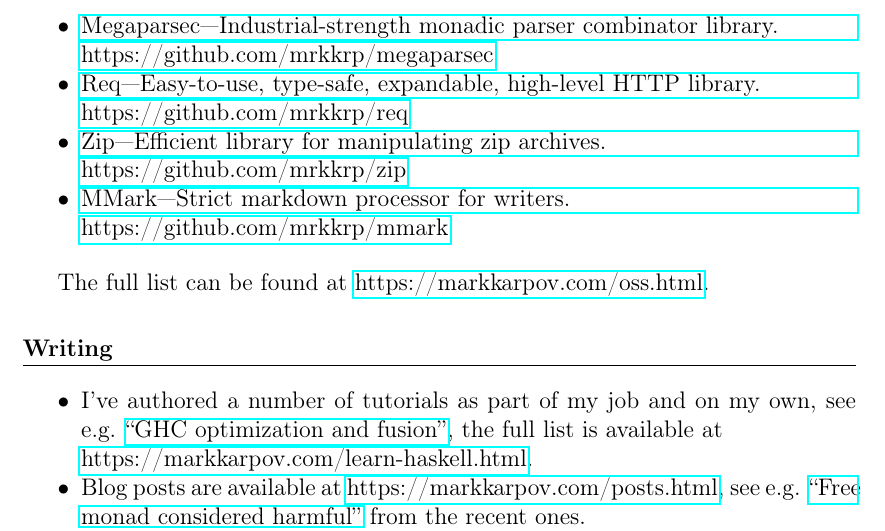
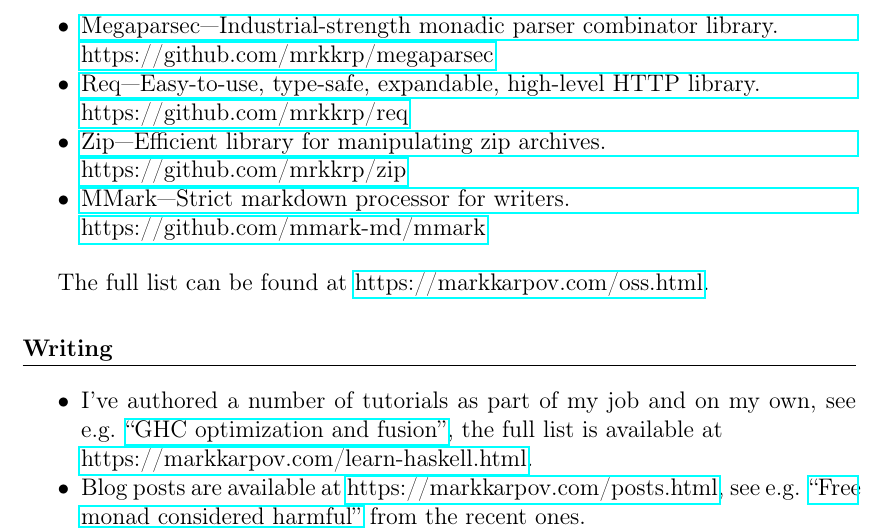
Before and after one commit to mrkkrp/markkarpov.com, a LaTeX CV (resume/resume.tex): part of page 2 of 2, cut so that both start at the same text. Compiled offline with pdfLaTeX.

Commit message:
Adjust location of MMark repo

```diff
--- a/resume/resume.tex
+++ b/resume/resume.tex
@@ -90,10 +90,10 @@
   {Zip---Efficient library for manipulating zip archives.
     \newline
     https://github.com/mrkkrp/zip}
-\item \href{https://github.com/mrkkrp/mmark}
+\item \href{https://github.com/mmark-md/mmark}
   {MMark---Strict markdown processor for writers.
     \newline
-    https://github.com/mrkkrp/mmark}
+    https://github.com/mmark-md/mmark}
 \end{itemize}
 
 The full list can be found at \href{https://markkarpov.com/oss.html}{https://markkarpov.com/oss.html}.
```
Also changed, not shown: config/env.yaml (+1 -4 lines), resume/resume.md (+1 -1 lines), resume/resume.pdf.
